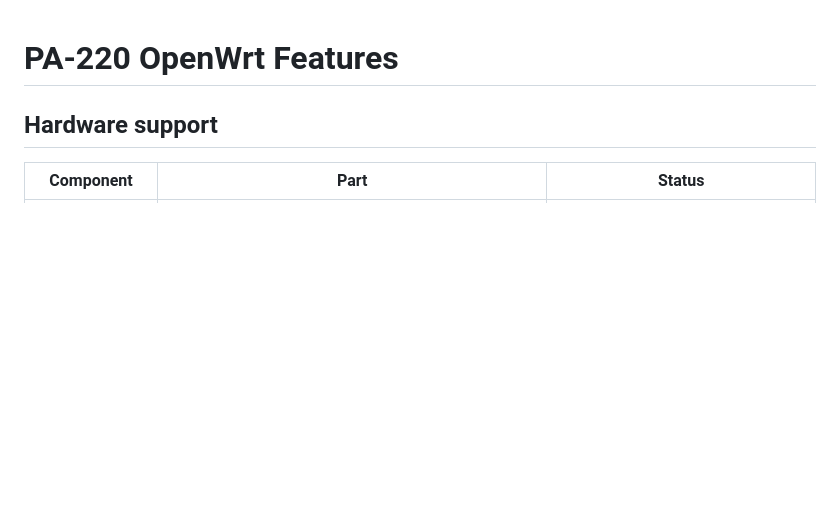
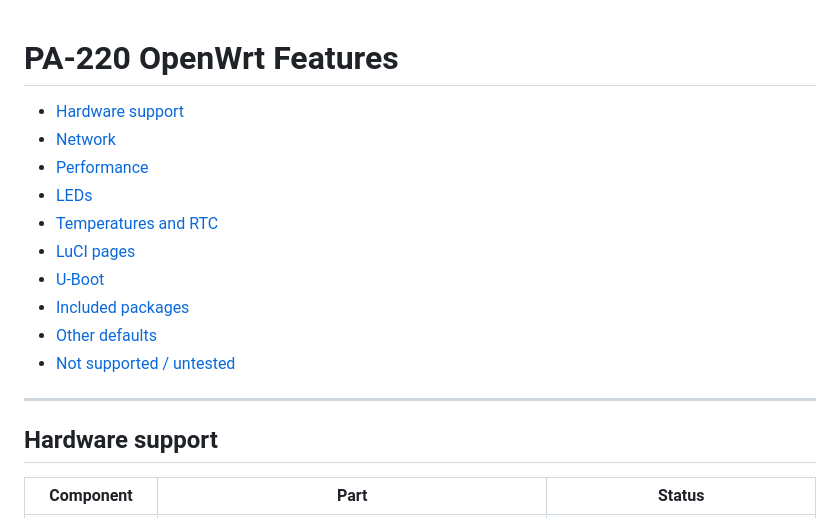
Before and after one commit to IronDemiGod/pa220-openwrt, a Markdown page: docs/FEATURES.md, the part around the change. GitHub-like rendering; blank space fills up the shorter version.

Commit message:
docs: add link index to FEATURES.md
Co-Authored-By: Claude Opus 5.5 (1M context) <noreply@anthropic.com>

```diff
--- a/docs/FEATURES.md
+++ b/docs/FEATURES.md
@@ -1,6 +1,17 @@
 # PA-220 OpenWrt Features
 
+- [Hardware support](#hardware-support)
+- [Network](#network)
+- [Performance](#performance)
+- [LEDs](#leds)
+- [Temperatures and RTC](#temperatures-and-rtc)
+- [LuCI pages](#luci-pages)
+- [U-Boot](#u-boot)
+- [Included packages](#included-packages)
+- [Other defaults](#other-defaults)
+- [Not supported / untested](#not-supported--untested)
 
+---
 
 ## Hardware support
 
```
